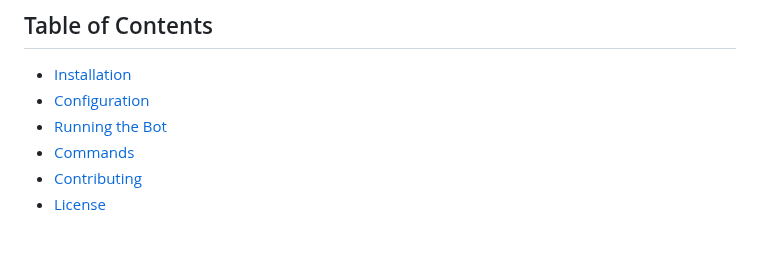
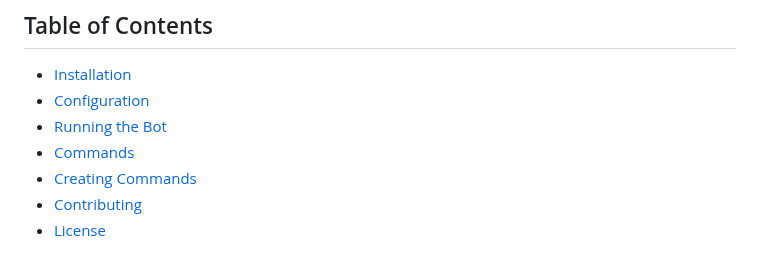
Before and after one commit to AntiParty/patches-twitch, a Markdown page: README.md, the part around the change. GitHub-like rendering.

```diff
--- a/README.md
+++ b/README.md
@@ -7,6 +7,7 @@ A Twitch bot that integrates with Discord and provides various commands for Twit
 - [Configuration](#configuration)
 - [Running the Bot](#running-the-bot)
 - [Commands](#commands)
+- [Creating Commands](#creating-commands)
 - [Contributing](#contributing)
 - [License](#license)
 
```
